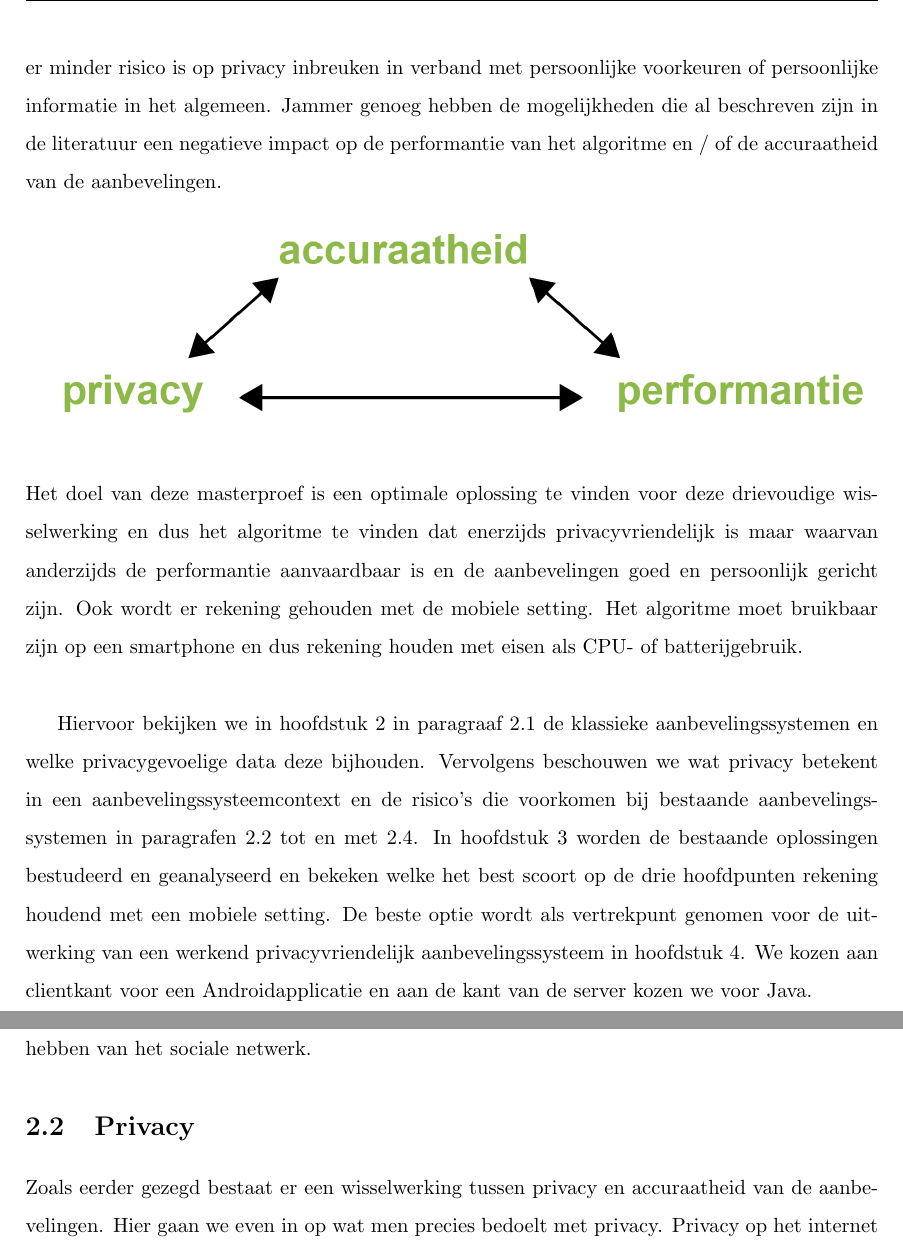
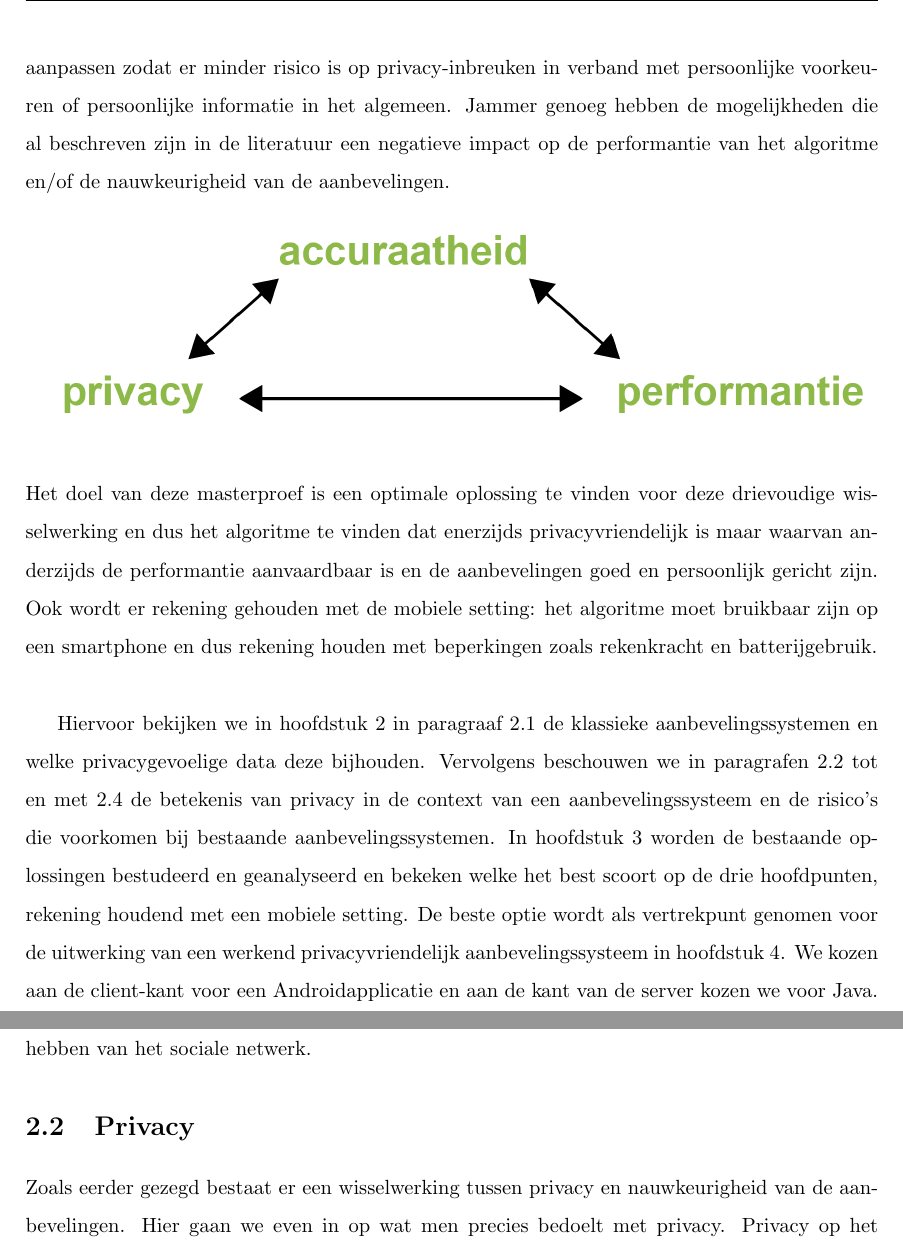
Before and after one commit to Cocoloco/masterproef, a LaTeX thesis (LaTeX/boek.tex, which reads LaTeX/inleiding.tex, LaTeX/privacyrisicos_bij_klassieke_aanbevelingssystemen.tex): two parts of pages 7 and 11 of 38, joined at a grey line, cut so that both start at the same text. Compiled offline with pdfLaTeX.

Commit message:
Inleiding: correcties, verwoording, zinsbouw. Accuraatheid -> nauwkeurigheid, performantie -> prestatie

```diff
--- a/LaTeX/inleiding.tex
+++ b/LaTeX/inleiding.tex
@@ -11,13 +11,13 @@ Het bijhouden van deze gigantische hoeveelheden data brengt vragen met zich mee:
 \item Kan misbruik vermeden worden met alternatieve privacyvriendelijkere methodes?
 \end{itemize}
 
-Aanbevelingen zijn logischerwijs gezien beter of accurater naarmate het systeem beschikt over gedetailleerdere data. Er is dus in zekere zin een inherente wisselwerking tussen de privacy van de gebruiker en de accuraatheid van het systeem. In deze masterproef wordt gefocust op hoe we de verschillende klassieke algoritmes om aanbevelingen te berekenen kunnen aanpassen zodat er minder risico is op privacy inbreuken in verband met persoonlijke voorkeuren of persoonlijke informatie in het algemeen. Jammer genoeg hebben de mogelijkheden die al beschreven zijn in de literatuur een negatieve impact op de performantie van het algoritme en / of de accuraatheid van de aanbevelingen.
+Aanbevelingen zijn logischerwijs gezien beter of nauwkeuriger naarmate het systeem beschikt over meer gedetailleerde data. Er is dus in zekere zin een inherente wisselwerking tussen de privacy van de gebruiker en de nauwkeurigheid van het systeem. In deze masterproef concentreren we ons op hoe we de verschillende klassieke algoritmes om aanbevelingen te berekenen kunnen aanpassen zodat er minder risico is op privacy-inbreuken in verband met persoonlijke voorkeuren of persoonlijke informatie in het algemeen. Jammer genoeg hebben de mogelijkheden die al beschreven zijn in de literatuur een negatieve impact op de performantie van het algoritme en/of de nauwkeurigheid van de aanbevelingen.
 \begin{figure}[htpb]
     \label{Figuur::wisselwerking}
   \begin{center}
  \includegraphics[width=\textwidth,height=\textheight,keepaspectratio]{fig/wisselwerking}
   \end{center}
    \end{figure}\\
-Het doel van deze masterproef is een optimale oplossing te vinden voor deze drievoudige wisselwerking en dus het algoritme te vinden dat enerzijds privacyvriendelijk is maar waarvan anderzijds de performantie aanvaardbaar is en de aanbevelingen goed en persoonlijk gericht zijn. Ook wordt er rekening gehouden met de mobiele setting. Het algoritme moet bruikbaar zijn op een smartphone en dus rekening houden met eisen als CPU- of batterijgebruik.\\
+Het doel van deze masterproef is een optimale oplossing te vinden voor deze drievoudige wisselwerking en dus het algoritme te vinden dat enerzijds privacyvriendelijk is maar waarvan anderzijds de performantie aanvaardbaar is en de aanbevelingen goed en persoonlijk gericht zijn. Ook wordt er rekening gehouden met de mobiele setting: het algoritme moet bruikbaar zijn op een smartphone en dus rekening houden met beperkingen zoals rekenkracht en batterijgebruik.\\
 
-Hiervoor bekijken we in hoofdstuk \ref{privacyklassiek} in paragraaf \ref{sec:klassiek} de klassieke aanbevelingssystemen en welke privacygevoelige data deze bijhouden. Vervolgens beschouwen we wat privacy betekent in een aanbevelingssysteemcontext en de risico’s die voorkomen bij bestaande aanbevelingssystemen in paragrafen \ref{sec:privacy} tot en met \ref{sec:risicos}. In hoofdstuk \ref{onderzoek} worden de bestaande oplossingen bestudeerd en geanalyseerd en bekeken welke het best scoort op de drie hoofdpunten rekening houdend met een mobiele setting. De beste optie wordt als vertrekpunt genomen voor de uitwerking van een werkend privacyvriendelijk aanbevelingssysteem in hoofdstuk \ref{privacy_opl}. We kozen aan clientkant voor een Androidapplicatie en aan de kant van de server kozen we voor Java.
+Hiervoor bekijken we in hoofdstuk \ref{privacyklassiek} in paragraaf \ref{sec:klassiek} de klassieke aanbevelingssystemen en welke privacygevoelige data deze bijhouden. Vervolgens beschouwen we in paragrafen \ref{sec:privacy} tot en met \ref{sec:risicos} de betekenis van privacy in de context van een aanbevelingssysteem en de risico's die voorkomen bij bestaande aanbevelingssystemen. In hoofdstuk \ref{onderzoek} worden de bestaande oplossingen bestudeerd en geanalyseerd en bekeken welke het best scoort op de drie hoofdpunten, rekening houdend met een mobiele setting. De beste optie wordt als vertrekpunt genomen voor de uitwerking van een werkend privacyvriendelijk aanbevelingssysteem in hoofdstuk \ref{privacy_opl}. We kozen aan de client-kant voor een Androidapplicatie en aan de kant van de server kozen we voor Java.
--- a/LaTeX/privacyrisicos_bij_klassieke_aanbevelingssystemen.tex
+++ b/LaTeX/privacyrisicos_bij_klassieke_aanbevelingssystemen.tex
@@ -44,7 +44,7 @@ Veelgebruikte aanbevelingssystemen als content-based recommenders en collaborati
 
 \section{Privacy}
 \label{sec:privacy}
-Zoals eerder gezegd bestaat er een wisselwerking tussen privacy en accuraatheid van de aanbevelingen. Hier gaan we even in op wat men precies bedoelt met privacy. Privacy op het internet betekent privacy van informatie. In de literatuur verwijst men vaak naar de definitie van het Information Infrastructure Task Force (IITF).
+Zoals eerder gezegd bestaat er een wisselwerking tussen privacy en nauwkeurigheid van de aanbevelingen. Hier gaan we even in op wat men precies bedoelt met privacy. Privacy op het internet betekent privacy van informatie. In de literatuur verwijst men vaak naar de definitie van het Information Infrastructure Task Force (IITF).
 
  \begin{quotation}
 "Privacy van informatie is het recht van een individu om controle uit te oefenen op de voorwaarden waaronder zijn persoonlijke informatie verzameld, gebruikt of bekendgemaakt wordt." \\-- Information Infrastructure Task Force \cite{pirs}
```
Also changed, not shown: LaTeX/methode_aggregatie.tex (+2 -2 lines), LaTeX/methode_anonimisatie.tex (+1 -1 lines), LaTeX/inleiding.tex (4 more changed lines).
